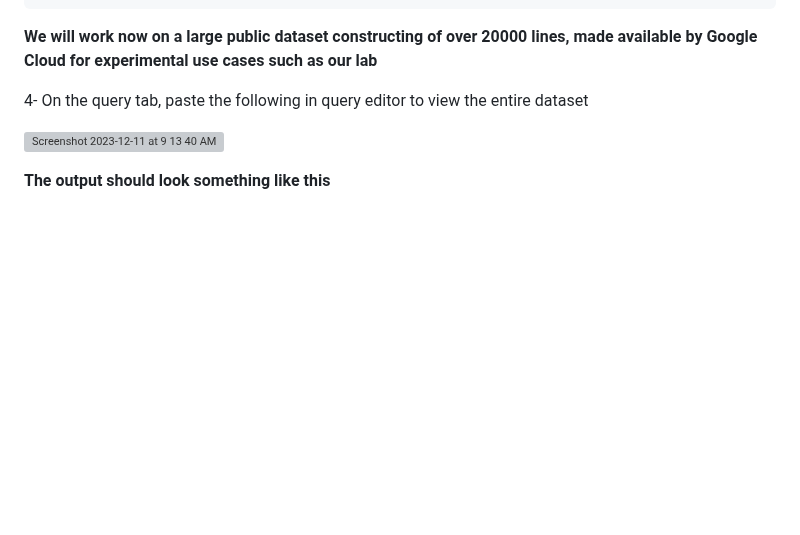
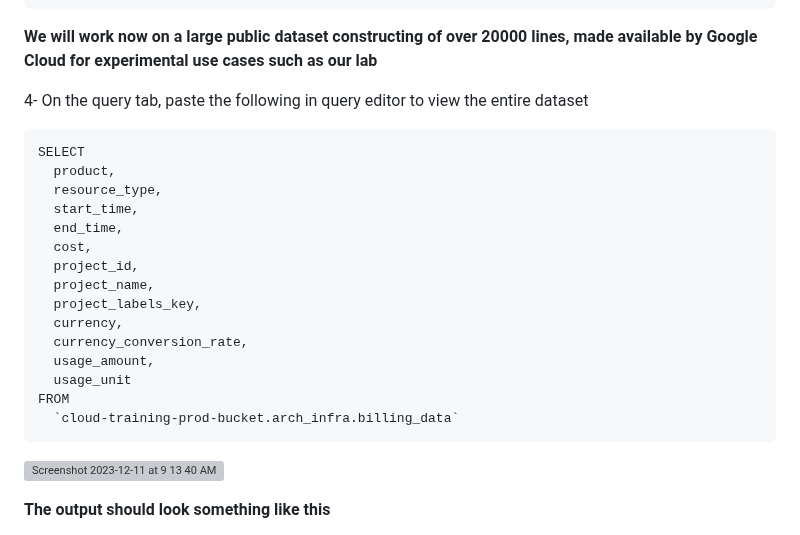
Before and after one commit to a-elfateh/GCP, a Markdown page: docs/2- Storage & Databases/Analyzing billing data with BiqQuery.md, the part around the change. Drawn GitHub-style; blank space fills up the shorter version; grey boxes are pictures that could not be loaded.

````diff
--- a/docs/2- Storage & Databases/Analyzing billing data with BiqQuery.md
+++ b/docs/2- Storage & Databases/Analyzing billing data with BiqQuery.md
@@ -82,6 +82,23 @@ WHERE Cost > 0
 **We will work now on a large public dataset constructing of over 20000 lines, made available by Google Cloud for experimental use cases such as our lab**
 
 4- On the query tab, paste the following in query editor to view the entire dataset
+```
+SELECT
+  product,
+  resource_type,
+  start_time,
+  end_time,
+  cost,
+  project_id,
+  project_name,
+  project_labels_key,
+  currency,
+  currency_conversion_rate,
+  usage_amount,
+  usage_unit
+FROM
+  `cloud-training-prod-bucket.arch_infra.billing_data`
+```
 
 ![Screenshot 2023-12-11 at 9 13 40 AM](https://github.com/a-elfateh/GCP/assets/61758821/50943f6c-a136-4a57-a3ed-b48fe0175cd7)
 
````
